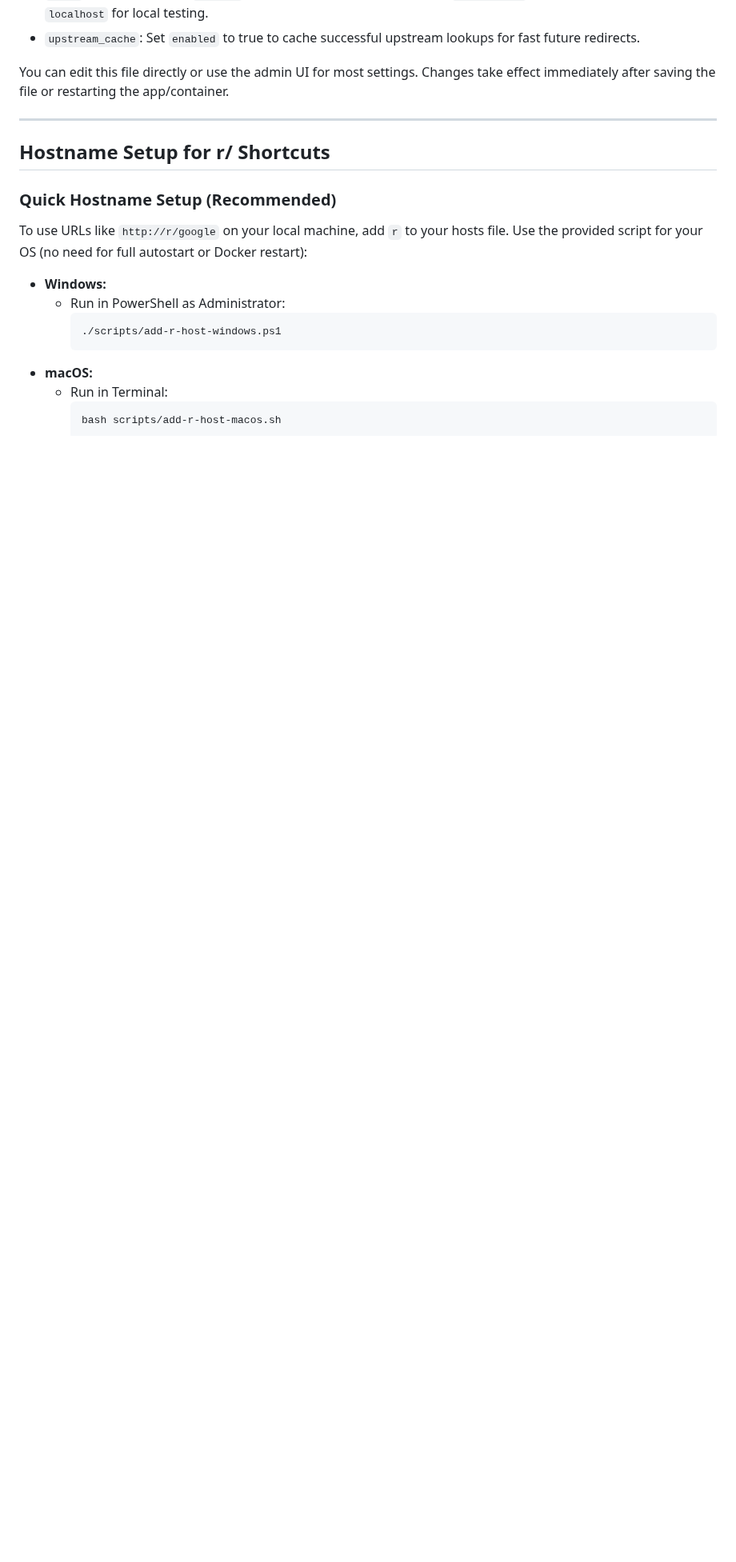
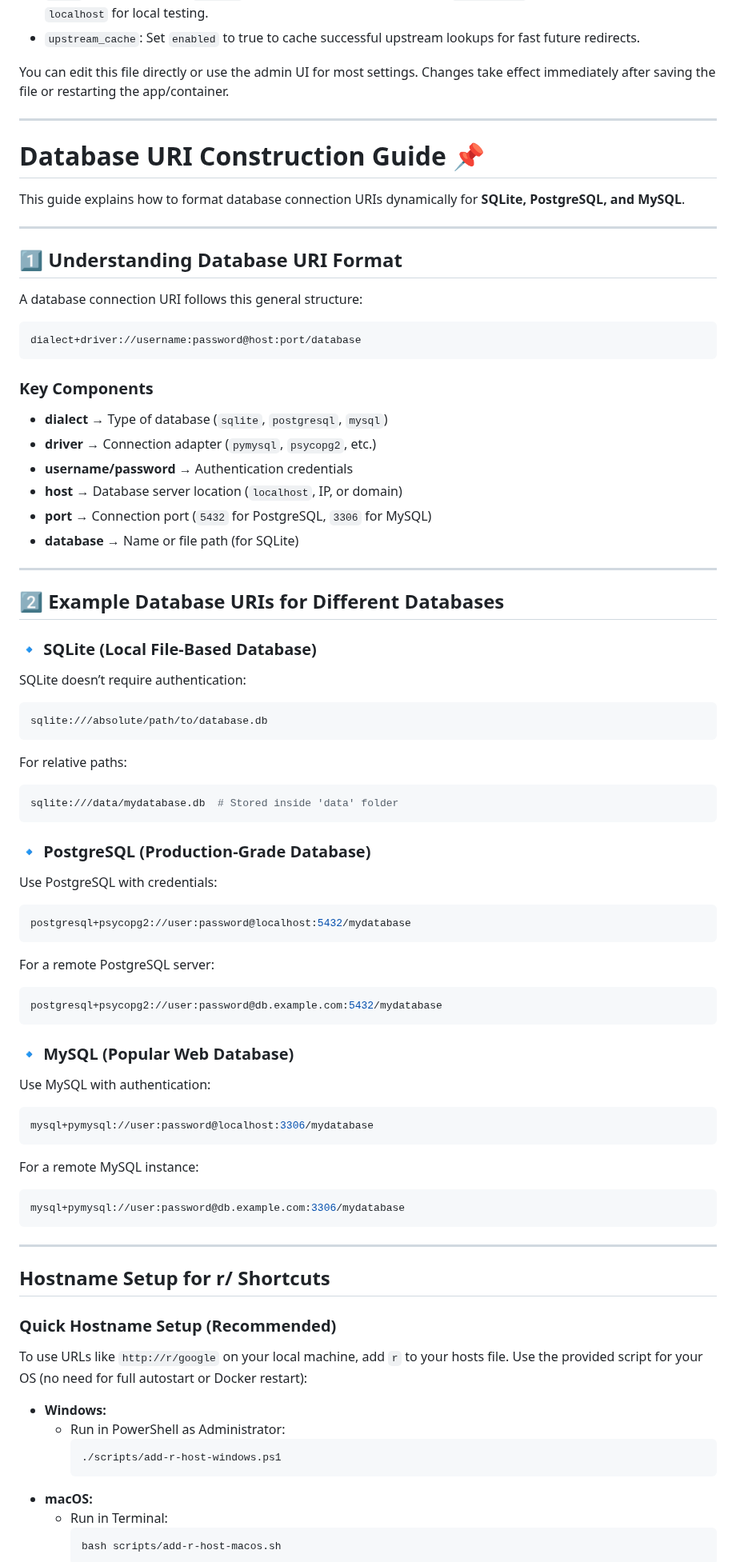
Before and after one commit to authoritydmc/r, a Markdown page: README.md, the part around one of its changes. Shown at 80% size. Rendered like a GitHub page; blank space fills up the shorter version.

Commit message:
some info

````diff
--- a/README.md
+++ b/README.md
@@ -178,6 +181,63 @@ All configuration is managed in the `data/redirect.config.json` file (auto-creat
 - `upstream_cache`: Set `enabled` to true to cache successful upstream lookups for fast future redirects.
 
 You can edit this file directly or use the admin UI for most settings. Changes take effect immediately after saving the file or restarting the app/container.
+
+---
+
+# **Database URI Construction Guide** 📌
+
+This guide explains how to format database connection URIs dynamically for **SQLite, PostgreSQL, and MySQL**.
+
+---
+
+## **1️⃣ Understanding Database URI Format**
+A database connection URI follows this general structure:
+
+```
+dialect+driver://username:password@host:port/database
+```
+
+### **Key Components**
+- **dialect** → Type of database (`sqlite`, `postgresql`, `mysql`)
+- **driver** → Connection adapter (`pymysql`, `psycopg2`, etc.)
+- **username/password** → Authentication credentials
+- **host** → Database server location (`localhost`, IP, or domain)
+- **port** → Connection port (`5432` for PostgreSQL, `3306` for MySQL)
+- **database** → Name or file path (for SQLite)
+
+---
+
+## **2️⃣ Example Database URIs for Different Databases**
+
+### **🔹 SQLite (Local File-Based Database)**
+SQLite doesn’t require authentication:
+```sh
+sqlite:///absolute/path/to/database.db
+```
+For relative paths:
+```sh
+sqlite:///data/mydatabase.db  # Stored inside 'data' folder
+```
+
+### **🔹 PostgreSQL (Production-Grade Database)**
+Use PostgreSQL with credentials:
+```sh
+postgresql+psycopg2://user:password@localhost:5432/mydatabase
+```
+For a remote PostgreSQL server:
+```sh
+postgresql+psycopg2://user:password@db.example.com:5432/mydatabase
+```
+
+### **🔹 MySQL (Popular Web Database)**
+Use MySQL with authentication:
+```sh
+mysql+pymysql://user:password@localhost:3306/mydatabase
+```
+For a remote MySQL instance:
+```sh
+mysql+pymysql://user:password@db.example.com:3306/mydatabase
+```
 
 ---
 
````
Also changed, not shown: other parts of README.md (+4 -1 lines).
